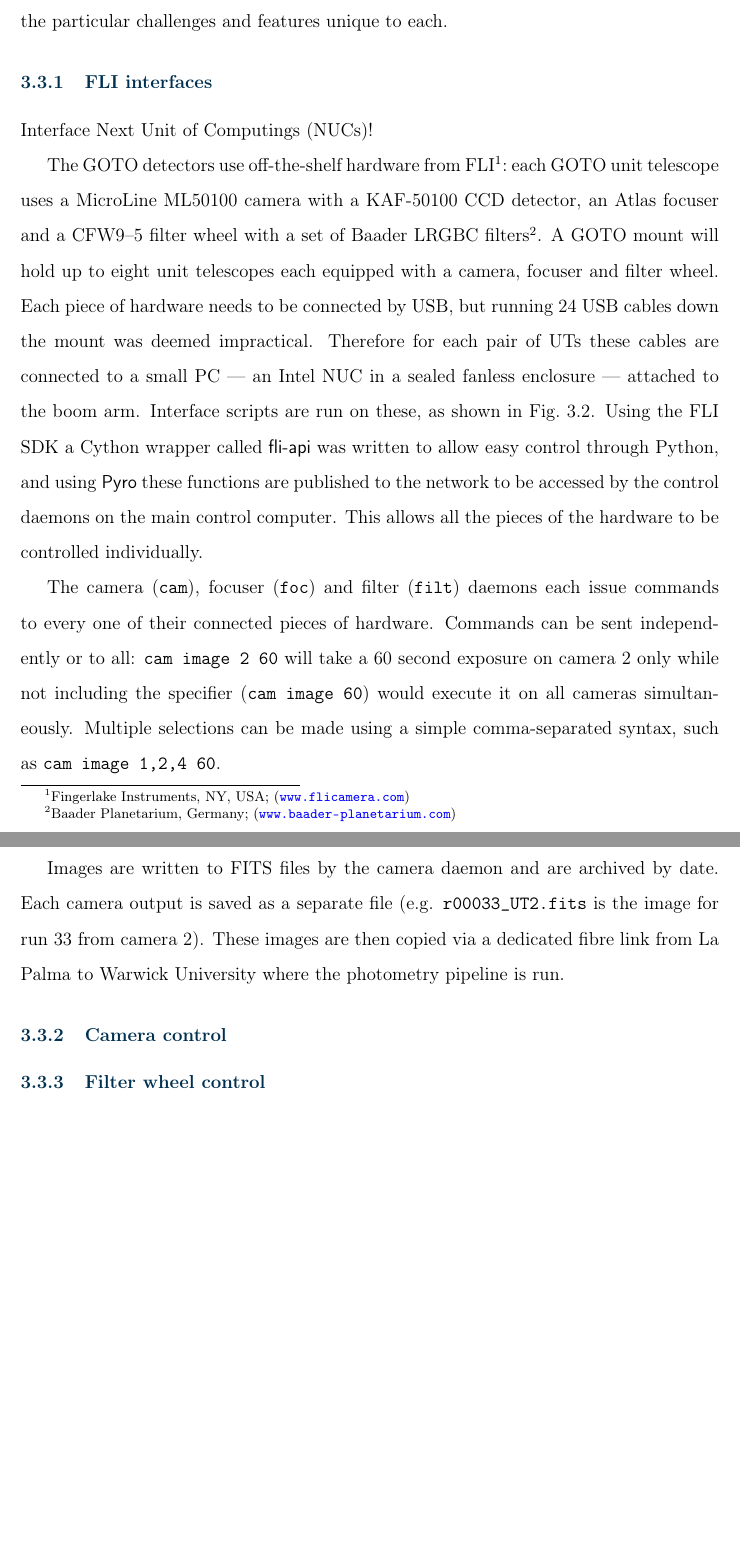
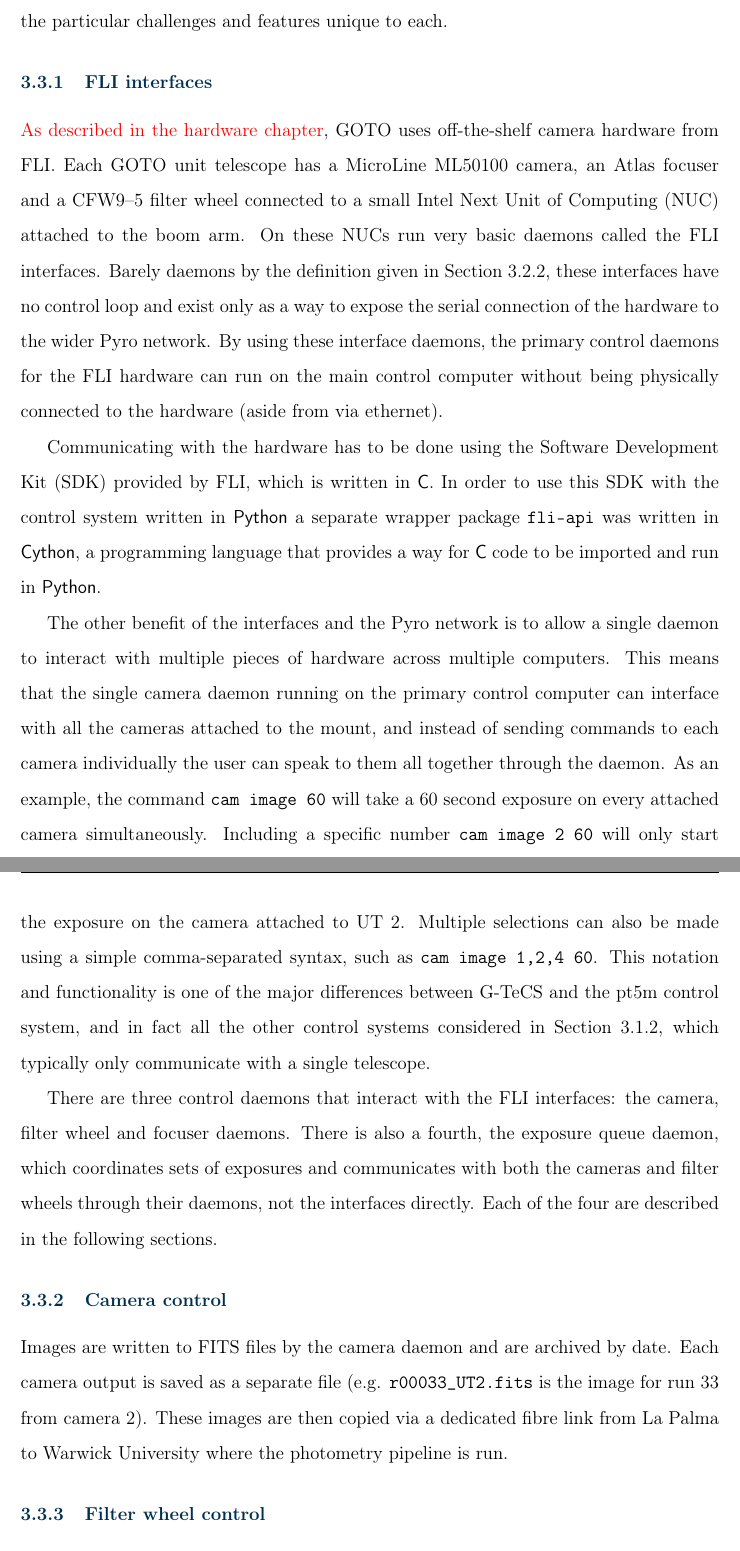
Before and after one commit to martinjohndyer/phd-thesis, a LaTeX thesis (thesis.tex, which reads chapters/3_gtecs.tex, structure/acronyms.tex): two parts of pages 57 and 58 of 126 before the commit and two parts of pages 57 and 58 of 127 after it, joined at a grey line, cut so that both start at the same text, the shorter picture padded with empty space. Compiled offline with pdfLaTeX.

Commit message:
FLI section

```diff
--- a/chapters/3_gtecs.tex
+++ b/chapters/3_gtecs.tex
@@ -263,15 +263,13 @@ The core programmes of \gls{gtecs} are the hardware daemons. There are seven pri
 %   "meta-daemons"??
 \begin{colsection}
 
-Interface \glspl{nuc}!
+\rtxt{As described in the hardware chapter}, \gls{goto} uses off-the-shelf camera hardware from \gls{fli}. Each \gls{goto} unit telescope has a MicroLine ML50100 camera, an Atlas focuser and a CFW9--5 filter wheel connected to a small Intel \gls{nuc} attached to the boom arm. On these \glspl{nuc} run very basic daemons called the \gls{fli} interfaces. Barely daemons by the definition given in Section~\ref{sec:daemons}, these interfaces have no control loop and exist only as a way to expose the serial connection of the hardware to the wider Pyro network. By using these interface daemons, the primary control daemons for the \gls{fli} hardware can run on the main control computer without being physically connected to the hardware (aside from via ethernet).
 
-The GOTO detectors use off-the-shelf hardware from FLI\footnote{Fingerlake Instruments, NY, USA;\@ (\url{www.flicamera.com})}: each GOTO unit telescope uses a MicroLine ML50100 camera with a KAF-50100 CCD detector, an Atlas focuser and a CFW9--5 filter wheel with a set of Baader LRGBC filters\footnote{Baader Planetarium, Germany; (\url{www.baader-planetarium.com})}. A GOTO mount will hold up to eight unit telescopes each equipped with a camera, focuser and filter wheel. Each piece of hardware needs to be connected by USB, but running 24 USB cables down the mount was deemed impractical. Therefore for each pair of UTs these cables are connected to a small PC --- an Intel NUC in a sealed fanless enclosure --- attached to the boom arm. Interface scripts are run on these, as shown in Fig.~\ref{fig:flow}. Using the FLI SDK a Cython wrapper called \textsf{fli-api} was written to allow easy control through Python, and using \textsf{Pyro} these functions are published to the network to be accessed by the control daemons on the main control computer. This allows all the pieces of the hardware to be controlled individually.
+Communicating with the hardware has to be done using the \gls{sdk} provided by \gls{fli}, which is written in \proglang{C}. In order to use this \gls{sdk} with the control system written in \software{Python} a separate wrapper package \pkg{fli-api} was written in \software{Cython}, a programming language that provides a way for \proglang{C} code to be imported and run in \proglang{Python}.
 
-The camera (\texttt{cam}), focuser (\texttt{foc}) and filter (\texttt{filt}) daemons each issue commands to every one of their connected pieces of hardware. Commands can be sent independently or to all: \texttt{cam~image~2~60} will take a 60 second exposure on camera 2 only while not including the specifier (\texttt{cam~image~60}) would execute it on all cameras simultaneously. Multiple selections can be made using a simple comma-separated syntax, such as \texttt{cam~image~1,2,4~60}.
+The other benefit of the interfaces and the Pyro network is to allow a single daemon to interact with multiple pieces of hardware across multiple computers. This means that the single camera daemon running on the primary control computer can interface with all the cameras attached to the mount, and instead of sending commands to each camera individually the user can speak to them all together through the daemon. As an example, the command \code{cam~image~60} will take a 60 second exposure on every attached camera simultaneously. Including a specific number \code{cam~image~2~60} will only start the exposure on the camera attached to \gls{ut} 2. Multiple selections can also be made using a simple comma-separated syntax, such as \texttt{cam~image~1,2,4~60}. This notation and functionality is one of the major differences between \gls{gtecs} and the pt5m control system, and in fact all the other control systems considered in Section~\ref{sec:control_options}, which typically only communicate with a single telescope.
 
-There is also a fourth related daemon called the exposure queue daemon (\texttt{exq}), which coordinates taking frames in sequence and setting filters before the exposures start. The command \texttt{exq~image~60~L} would add a single exposure in the L filter to the queue while \texttt{exq~multiimage~3~60~L} would add three. The command \texttt{exq~image~60~R,G,B} would add three images, each to be taken in the R, G and B filters, and the exposure queue daemon would issue commands to the filter daemon to move the filter wheel between exposure commands to the camera daemon.
-
-Images are written to FITS files by the camera daemon and are archived by date. Each camera output is saved as a separate file (e.g. \texttt{r00033\_UT2.fits} is the image for run 33 from camera 2). These images are then copied via a dedicated fibre link from La Palma to Warwick University where the photometry pipeline is run.
+There are three control daemons that interact with the \gls{fli} interfaces: the camera, filter wheel and focuser daemons. There is also a fourth, the exposure queue daemon, which coordinates sets of exposures and communicates with both the cameras and filter wheels through their daemons, not the interfaces directly. Each of the four are described in the following sections.
 
 \end{colsection}
 
@@ -291,6 +289,9 @@ Images are written to FITS files by the camera daemon and are archived by date.
 % WCS not added (#143)
 % much more in the pipeline
 \begin{colsection}
+
+Images are written to FITS files by the camera daemon and are archived by date. Each camera output is saved as a separate file (e.g. \texttt{r00033\_UT2.fits} is the image for run 33 from camera 2). These images are then copied via a dedicated fibre link from La Palma to Warwick University where the photometry pipeline is run.
+
 \end{colsection}
 
 % ~~~~~~~~~~~~~~~~~~~~
--- a/structure/acronyms.tex
+++ b/structure/acronyms.tex
@@ -17,6 +17,12 @@
 \newacronym{too}{ToO}{Target of Opportunity}
 \newacronym{ut}{UT}{Unit Telescope}
 
+% Science
+\newacronym{gw}{GW}{Gravitational Wave}
+
+% Python
+\newacronym{pyro}{Pyro}{Python Remote Objects}
+
 % Hardware
 \newacronym{sitech}{SiTech}{Sidereal Technology}
 \newacronym{fli}{FLI}{Fingerlake Instruments}
@@ -24,4 +30,3 @@
 \newacronym{nuc}{NUC}{Next Unit of Computing}
 \newacronym[longplural=uninterruptible power supplies]{ups}{UPS}{uninterruptible power supply}
 \newacronym{pdu}{PDU}{power distribution unit}
-\newacronym{snmp}{SNMP}{Simple Network Management Protocol}
@@ -39 +36,5 @@
+\newacronym{api}{API}{Application Programming Interface}
+\newacronym{plc}{PLC}{Programmable Logic Controller}
 \newacronym{com}{COM}{Component Object Model}
+\newacronym{snmp}{SNMP}{Simple Network Management Protocol}
+\newacronym{sdk}{SDK}{Software Development Kit}
```
Also changed, not shown: chapters/3_gtecs.tex (5 more changed lines), structure/acronyms.tex (10 more changed lines).
